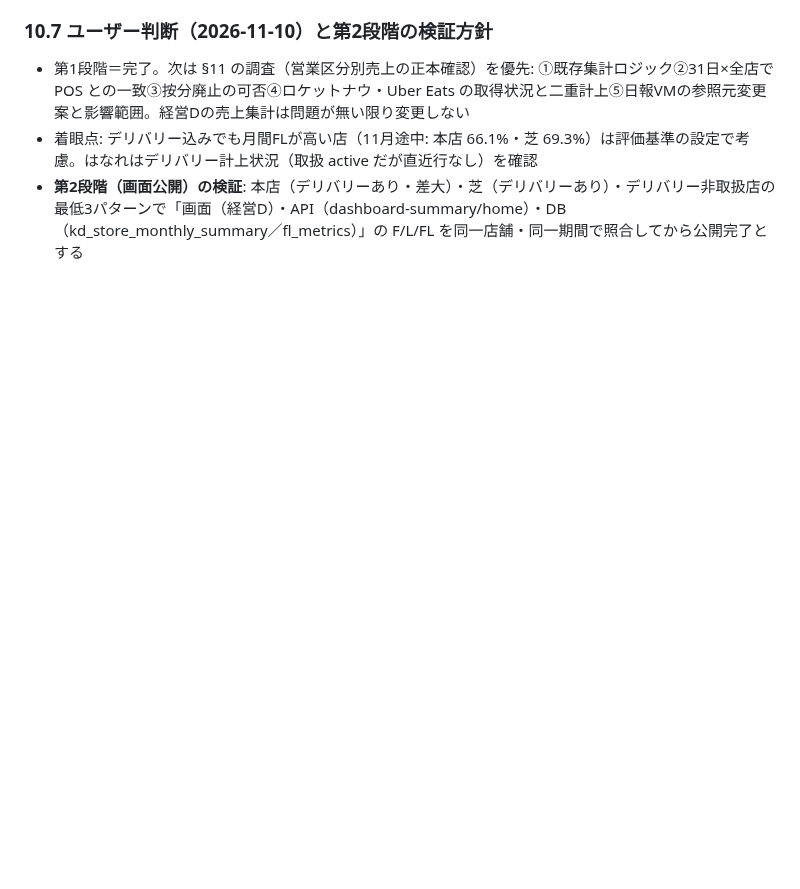
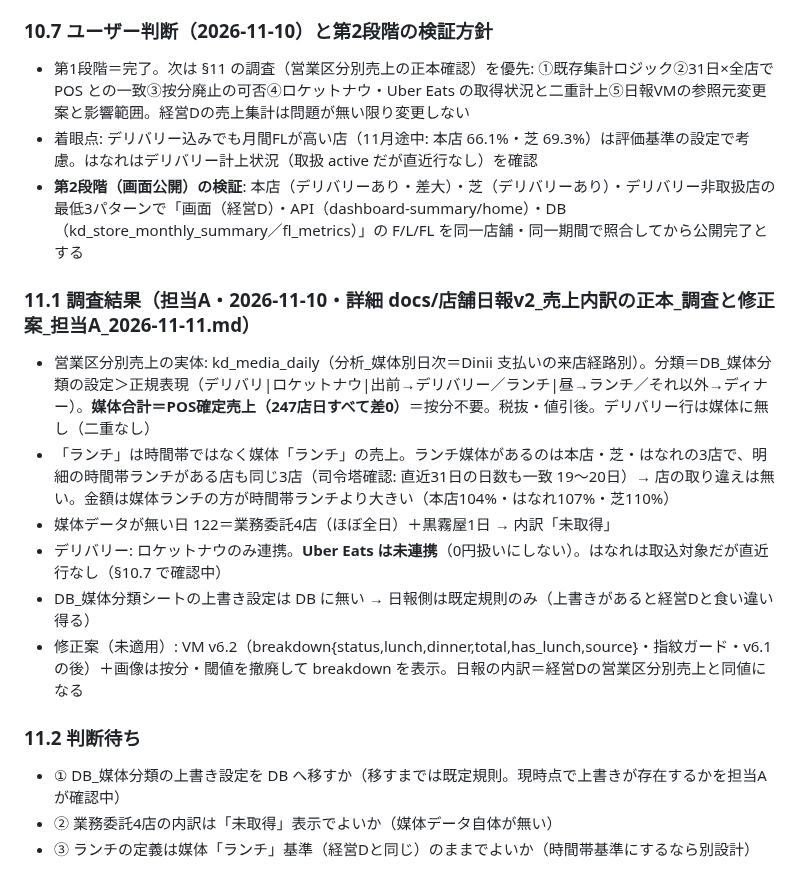
Before and after one commit to mirai-oss/ns-portal, a Markdown page: docs/設計書_店舗日報画像v2_FL評価基準_2026-11-10.md, the part around the change. GitHub-like rendering; blank space fills up the shorter version.

Commit message:
設計書 v1.7: 営業区分別売上の調査結果と判断待ち（§11.1-11.2）
Co-Authored-By: Claude Fable 5.1 <noreply@anthropic.com>

```diff
--- a/docs/設計書_店舗日報画像v2_FL評価基準_2026-11-10.md
+++ b/docs/設計書_店舗日報画像v2_FL評価基準_2026-11-10.md
@@ -188,3 +188,14 @@
 - 第1段階＝完了。次は §11 の調査（営業区分別売上の正本確認）を優先: ①既存集計ロジック②31日×全店で POS との一致③按分廃止の可否④ロケットナウ・Uber Eats の取得状況と二重計上⑤日報VMの参照元変更案と影響範囲。経営Dの売上集計は問題が無い限り変更しない
 - 着眼点: デリバリー込みでも月間FLが高い店（11月途中: 本店 66.1%・芝 69.3%）は評価基準の設定で考慮。はなれはデリバリー計上状況（取扱 active だが直近行なし）を確認
 - **第2段階（画面公開）の検証**: 本店（デリバリーあり・差大）・芝（デリバリーあり）・デリバリー非取扱店の最低3パターンで「画面（経営D）・API（dashboard-summary/home）・DB（kd_store_monthly_summary／fl_metrics）」の F/L/FL を同一店舗・同一期間で照合してから公開完了とする
+### 11.1 調査結果（担当A・2026-11-10・詳細 docs/店舗日報v2_売上内訳の正本_調査と修正案_担当A_2026-11-11.md）
+- 営業区分別売上の実体: kd_media_daily（分析_媒体別日次＝Dinii 支払いの来店経路別）。分類＝DB_媒体分類の設定＞正規表現（デリバリ|ロケットナウ|出前→デリバリー／ランチ|昼→ランチ／それ以外→ディナー）。**媒体合計＝POS確定売上（247店日すべて差0）**＝按分不要。税抜・値引後。デリバリー行は媒体に無し（二重なし）
+- 「ランチ」は時間帯ではなく媒体「ランチ」の売上。ランチ媒体があるのは本店・芝・はなれの3店で、明細の時間帯ランチがある店も同じ3店（司令塔確認: 直近31日の日数も一致 19〜20日）→ 店の取り違えは無い。金額は媒体ランチの方が時間帯ランチより大きい（本店104%・はなれ107%・芝110%）
+- 媒体データが無い日 122＝業務委託4店（ほぼ全日）＋黒霧屋1日 → 内訳「未取得」
+- デリバリー: ロケットナウのみ連携。**Uber Eats は未連携**（0円扱いにしない）。はなれは取込対象だが直近行なし（§10.7 で確認中）
+- DB_媒体分類シートの上書き設定は DB に無い → 日報側は既定規則のみ（上書きがあると経営Dと食い違い得る）
+- 修正案（未適用）: VM v6.2（breakdown{status,lunch,dinner,total,has_lunch,source}・指紋ガード・v6.1 の後）＋画像は按分・閾値を撤廃して breakdown を表示。日報の内訳＝経営Dの営業区分別売上と同値になる
+### 11.2 判断待ち
+- ① DB_媒体分類の上書き設定を DB へ移すか（移すまでは既定規則。現時点で上書きが存在するかを担当A が確認中）
+- ② 業務委託4店の内訳は「未取得」表示でよいか（媒体データ自体が無い）
+- ③ ランチの定義は媒体「ランチ」基準（経営Dと同じ）のままでよいか（時間帯基準にするなら別設計）
```
